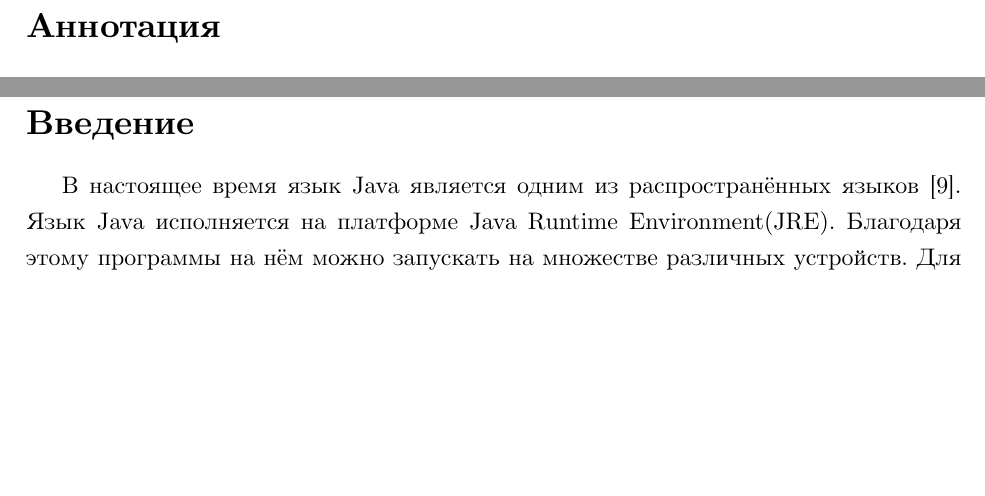
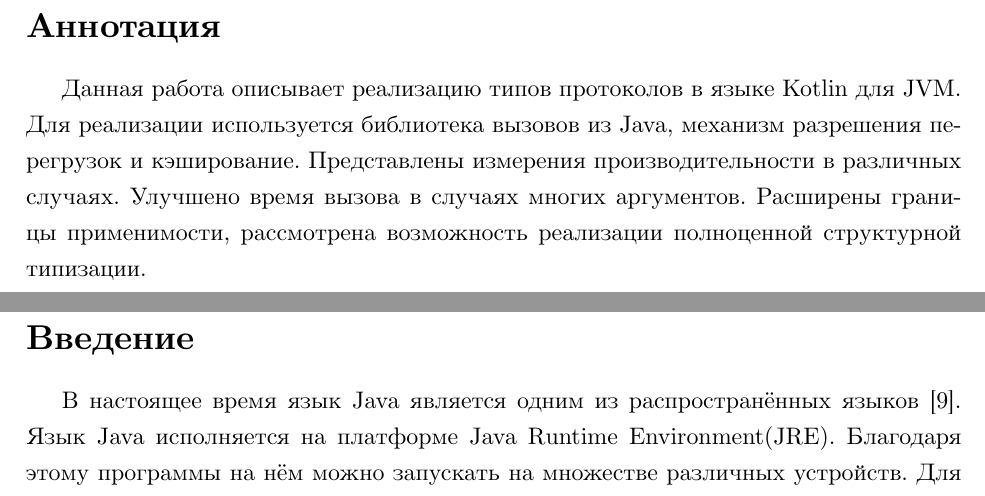
Before and after one commit to e5l/MasterDiploma, a LaTeX thesis (diploma/main.tex, which reads diploma/annotation.tex): two parts of pages 4 and 5 of 26, joined at a grey line, cut so that both start at the same text, the shorter picture padded with empty space. Compiled offline with XeLaTeX.

Commit message:
annotation

```diff
--- a/diploma/annotation.tex
+++ b/diploma/annotation.tex
@@ -1 +1,2 @@
 \section*{Аннотация}
+Данная работа описывает реализацию типов протоколов в языке Kotlin для JVM. Для реализации используется библиотека вызовов из Java, механизм разрешения перегрузок и кэширование. Представлены измерения производительности в различных случаях. Улучшено время вызова в случаях многих аргументов. Расширены границы применимости, рассмотрена возможность реализации полноценной структурной типизации.
```
